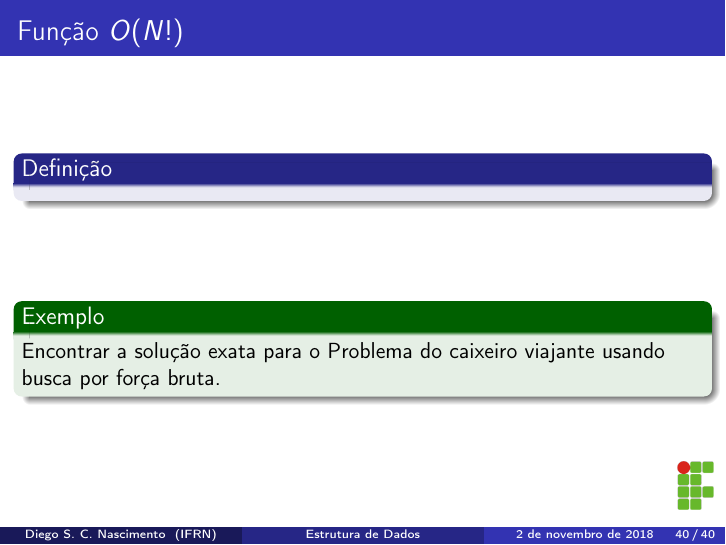
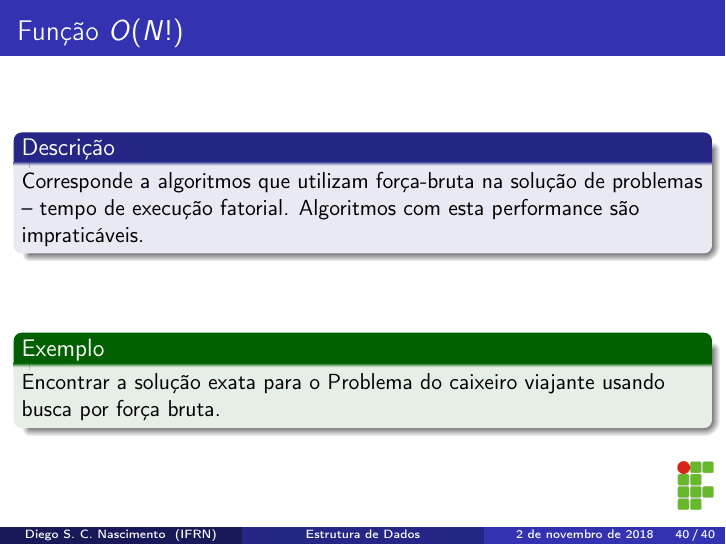
Before and after one commit to diegosilveiracn/slides_estrutura_de_dados, LaTeX slides (documento.tex): page 40 of 40. Compiled offline with pdfLaTeX.

Commit message:
Melhorando o slide.

```diff
--- a/documento.tex
+++ b/documento.tex
@@ -519,8 +519,8 @@ Encontrar a solução exata para o Problema do cacheiro viajante usando programa
 \begin{frame}[fragile]
 \frametitle{Função $O(N!)$}
 
-\begin{block}{Definição}
-
+\begin{block}{Descrição}
+Corresponde a algoritmos que utilizam força-bruta na solução de problemas -- tempo de execução fatorial. Algoritmos com esta performance são impraticáveis.
 \end{block}\vfill
 
 \begin{exampleblock}{Exemplo}
```
Also changed, not shown: documento.pdf.
